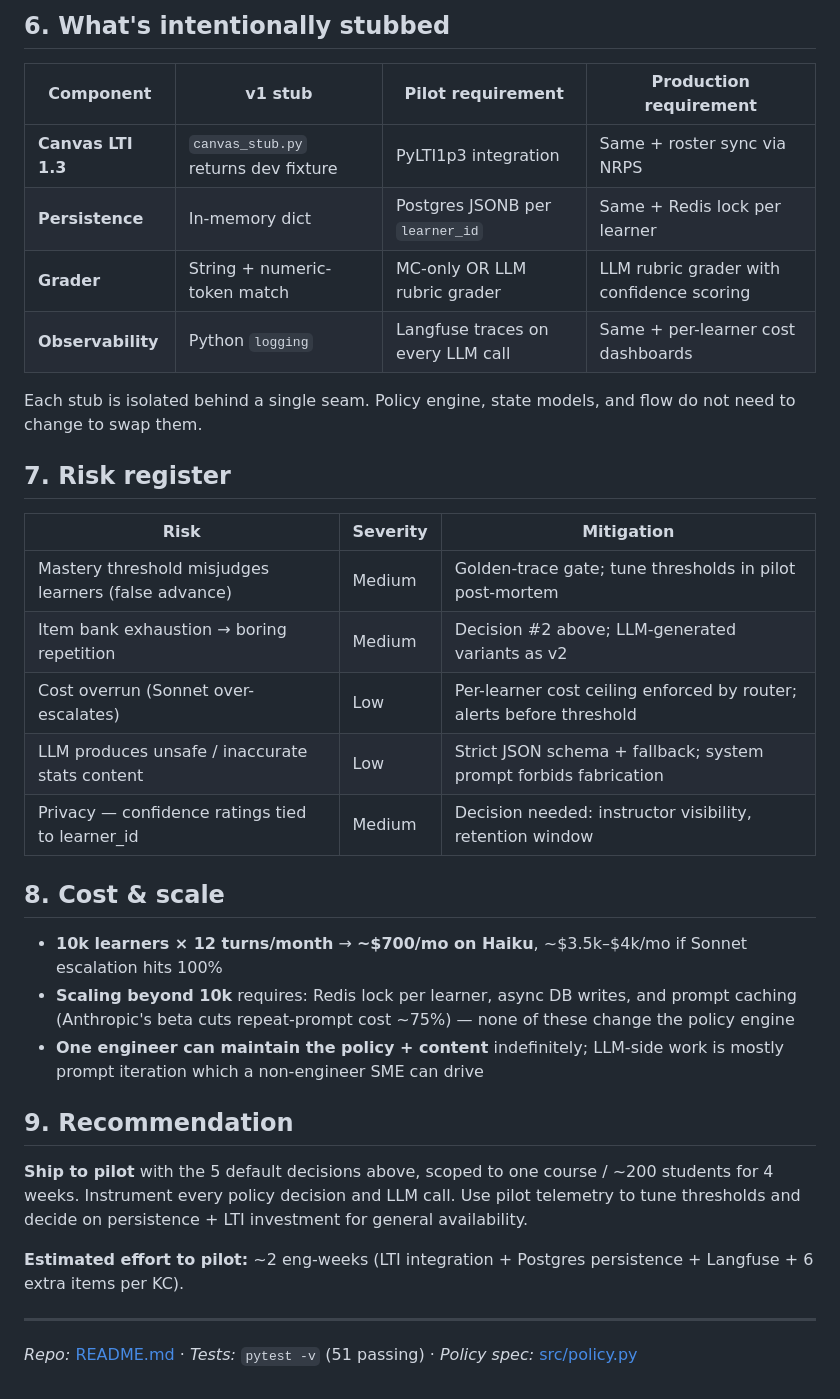
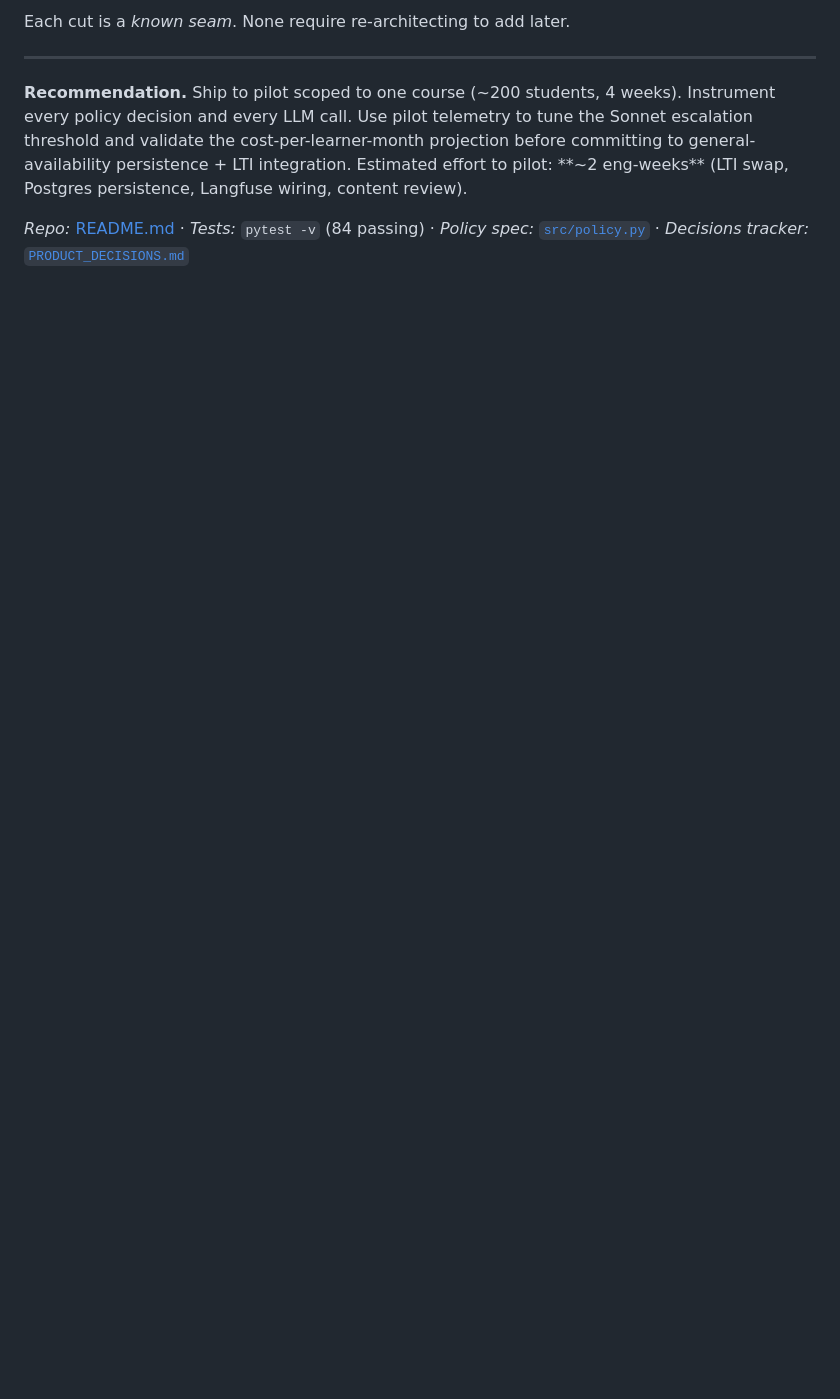
Before and after one commit to jean-claude-bogdan/adaptive-stats-tutor, a Markdown page: docs/TWO_PAGER.md, the part around one of its changes. GitHub-like rendering; blank space fills up the shorter version.

```diff
--- a/docs/TWO_PAGER.md
+++ b/docs/TWO_PAGER.md
@@ -72,36 +70,7 @@ Seven more decisions can be revisited *during* the pilot (mastery threshold, KC
-## 6. What's intentionally stubbed
-
-| Component | v1 stub | Pilot requirement | Production requirement |
-|---|---|---|---|
-| **Canvas LTI 1.3** | `canvas_stub.py` returns dev fixture | PyLTI1p3 integration | Same + roster sync via NRPS |
-| **Persistence** | In-memory dict | Postgres JSONB per `learner_id` | Same + Redis lock per learner |
-| **Grader** | String + numeric-token match | MC-only OR LLM rubric grader | LLM rubric grader with confidence scoring |
-| **Observability** | Python `logging` | Langfuse traces on every LLM call | Same + per-learner cost dashboards |
-
-Each stub is isolated behind a single seam. Policy engine, state models, and flow do not need to change to swap them.
-
-## 7. Risk register
-
-| Risk | Severity | Mitigation |
-|---|---|---|
-| Mastery threshold misjudges learners (false advance) | Medium | Golden-trace gate; tune thresholds in pilot post-mortem |
-| Item bank exhaustion → boring repetition | Medium | Decision #2 above; LLM-generated variants as v2 |
-| Cost overrun (Sonnet over-escalates) | Low | Per-learner cost ceiling enforced by router; alerts before threshold |
-| LLM produces unsafe / inaccurate stats content | Low | Strict JSON schema + fallback; system prompt forbids fabrication |
-| Privacy — confidence ratings tied to learner_id | Medium | Decision needed: instructor visibility, retention window |
-
-## 8. Cost & scale
-
-- **10k learners × 12 turns/month** → **~$700/mo on Haiku**, ~$3.5k–$4k/mo if Sonnet escalation hits 100%
-- **Scaling beyond 10k** requires: Redis lock per learner, async DB writes, and prompt caching (Anthropic's beta cuts repeat-prompt cost ~75%) — none of these change the policy engine
-- **One engineer can maintain the policy + content** indefinitely; LLM-side work is mostly prompt iteration which a non-engineer SME can drive
-
-## 9. Recommendation
-
-**Ship to pilot** with the 5 default decisions above, scoped to one course / ~200 students for 4 weeks. Instrument every policy decision and LLM call. Use pilot telemetry to tune thresholds and decide on persistence + LTI investment for general availability.
-
-**Estimated effort to pilot:** ~2 eng-weeks (LTI integration + Postgres persistence + Langfuse + 6 extra items per KC).
+Each cut is a *known seam*. None require re-architecting to add later.
 
 ---
 
-*Repo:* [README.md](../README.md) · *Tests:* `pytest -v` (51 passing) · *Policy spec:* [src/policy.py](../src/policy.py)
+**Recommendation.** Ship to pilot scoped to one course (~200 students, 4 weeks). Instrument every policy decision and every LLM call. Use pilot telemetry to tune the Sonnet escalation threshold and validate the cost-per-learner-month projection before committing to general-availability persistence + LTI integration. Estimated effort to pilot: **~2 eng-weeks** (LTI swap, Postgres persistence, Langfuse wiring, content review).
+
+*Repo:* [README.md](../README.md) · *Tests:* `pytest -v` (84 passing) · *Policy spec:* [`src/policy.py`](../src/policy.py) · *Decisions tracker:* [`PRODUCT_DECISIONS.md`](./PRODUCT_DECISIONS.md)
```
Also changed, not shown: other parts of docs/TWO_PAGER.md (+54 -56 lines).
